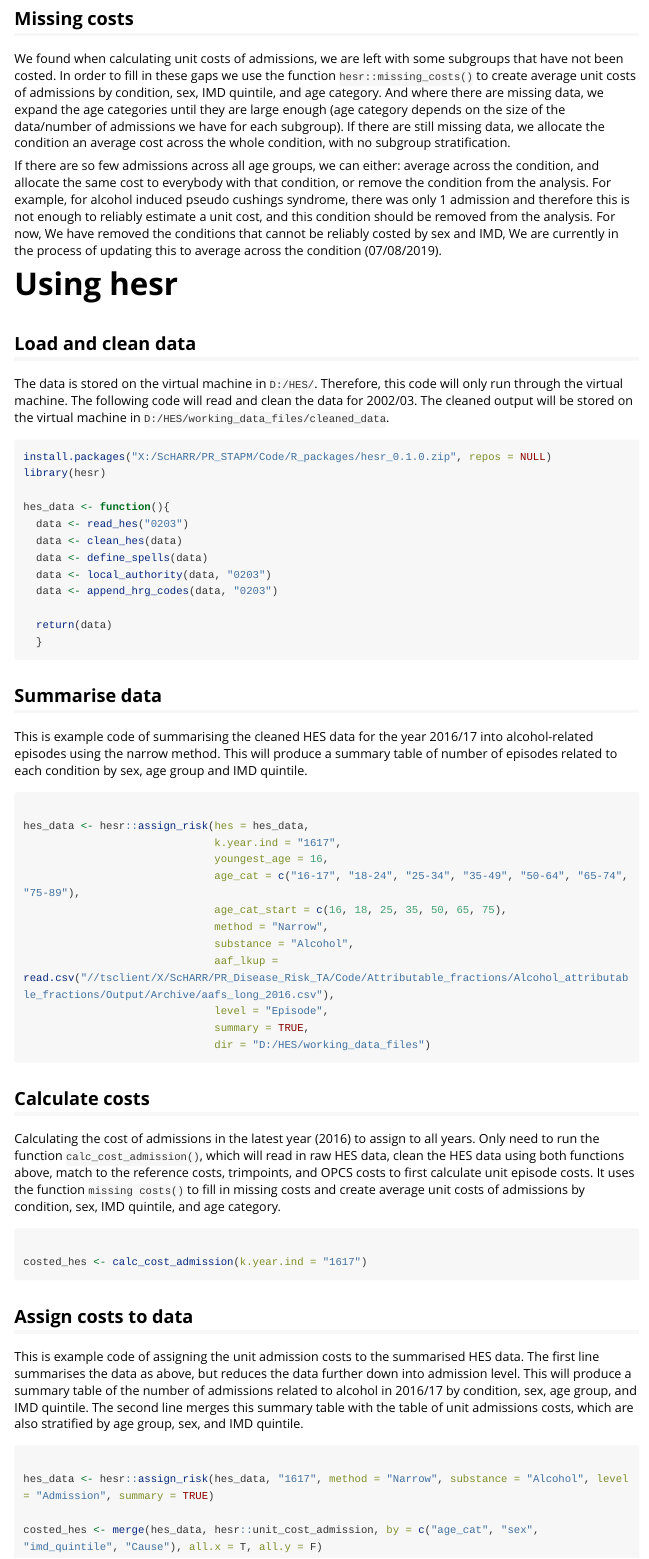
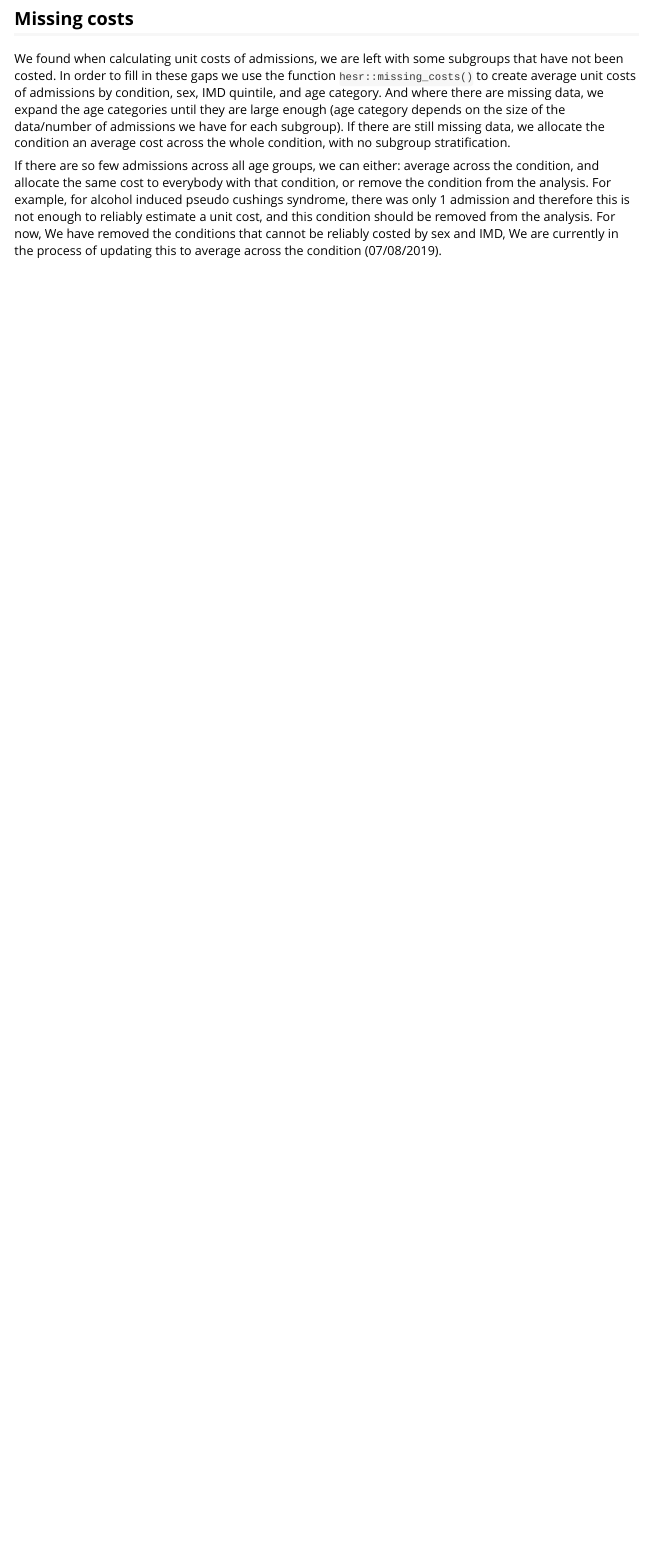
Before and after one commit to STAPM/hesr, an R Markdown document (vignettes/cleaning_and_costing.Rmd): the page in a window 1100 px wide, from 6600 px down. Rendered offline with R 4.5, knitr and Pandoc, with nearby package versions; long lines of code are wrapped.

Commit message:
edit cleaning and costing vignette

````diff
--- a/vignettes/cleaning_and_costing.Rmd
+++ b/vignettes/cleaning_and_costing.Rmd
@@ -231,72 +231,3 @@ We cost only the episodes within an admission that have been allocated to the pr
 We found when calculating unit costs of admissions, we are left with some subgroups that have not been costed. In order to fill in these gaps we use the function `hesr::missing_costs()` to create average unit costs of admissions by condition, sex, IMD quintile, and age category. And where there are missing data, we expand the age categories until they are large enough (age category depends on the size of the data/number of admissions we have for each subgroup). If there are still missing data, we allocate the condition an average cost across the whole condition, with no subgroup stratification.
 
 If there are so few admissions across all age groups, we can either: average across the condition, and allocate the same cost to everybody with that condition, or remove the condition from the analysis. For example, for alcohol induced pseudo cushings syndrome, there was only 1 admission and therefore this is not enough to reliably estimate a unit cost, and this condition should be removed from the analysis. For now, We have removed the conditions that cannot be reliably costed by sex and IMD, We are currently in the process of updating this to average across the condition (07/08/2019).
-
-
-
-# Using hesr
-## Load and clean data
-The data is stored on the virtual machine in `D:/HES/`. Therefore, this code will only run through the virtual machine. The following code will read and clean the data for 2002/03. The cleaned output will be stored on the virtual machine in `D:/HES/working_data_files/cleaned_data`.
-
-```{r load and clean data, eval = F}
-install.packages("X:/ScHARR/PR_STAPM/Code/R_packages/hesr_0.1.0.zip", repos = NULL)
-library(hesr)
-
-hes_data <- function(){
-  data <- read_hes("0203")
-  data <- clean_hes(data)
-  data <- define_spells(data)
-  data <- local_authority(data, "0203")
-  data <- append_hrg_codes(data, "0203")
-
-  return(data)
-  }
-
-```
-
-## Summarise data
-This is example code of summarising the cleaned HES data for the year 2016/17 into alcohol-related episodes using the narrow method. This will produce a summary table of number of episodes related to each condition by sex, age group and IMD quintile.
-
-```{r identify conditions, eval = F}
-
-hes_data <- hesr::assign_risk(hes = hes_data,
-                              k.year.ind = "1617",
-                              youngest_age = 16,
-                              age_cat = c("16-17", "18-24", "25-34", "35-49", "50-64", "65-74", "75-89"),
-                              age_cat_start = c(16, 18, 25, 35, 50, 65, 75),
-                              method = "Narrow",
-                              substance = "Alcohol",
-                              aaf_lkup = read.csv("//tsclient/X/ScHARR/PR_Disease_Risk_TA/Code/Attributable_fractions/Alcohol_attributable_fractions/Output/Archive/aafs_long_2016.csv"),
-                              level = "Episode",
-                              summary = TRUE,
-                              dir = "D:/HES/working_data_files")
-
-
-```
-
-
-
-## Calculate costs
-Calculating the cost of admissions in the latest year (2016) to assign to all years. Only need to run the function `calc_cost_admission()`, which will read in raw HES data, clean the HES data using both functions above, match to the reference costs, trimpoints, and OPCS costs to first calculate unit episode costs. It uses the function `missing costs()` to fill in missing costs and create average unit costs of admissions by condition, sex, IMD quintile, and age category.
-
-
-```{r calc unit admission costs, eval = F}
-
-costed_hes <- calc_cost_admission(k.year.ind = "1617")
-
-
-```
-
-
-
-## Assign costs to data
-This is example code of assigning the unit admission costs to the summarised HES data. The first line summarises the data as above, but reduces the data further down into admission level. This will produce a summary table of the number of admissions related to alcohol in 2016/17 by condition, sex, age group, and IMD quintile. The second line merges this summary table with the table of unit admissions costs, which are also stratified by age group, sex, and IMD quintile.
-
-```{r assign costs to HES, eval = F}
-
-hes_data <- hesr::assign_risk(hes_data, "1617", method = "Narrow", substance = "Alcohol", level = "Admission", summary = TRUE)
-
-costed_hes <- merge(hes_data, hesr::unit_cost_admission, by = c("age_cat", "sex", "imd_quintile", "Cause"), all.x = T, all.y = F)
-
-
-```
````
Also changed, not shown: 3 other files.
